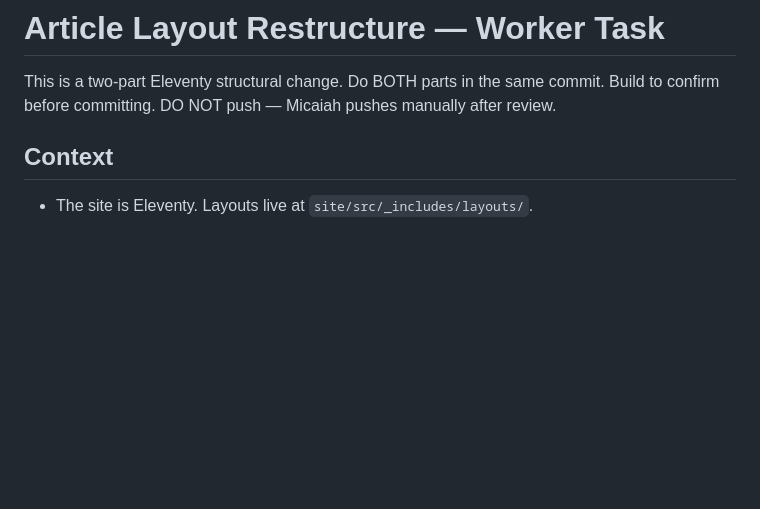
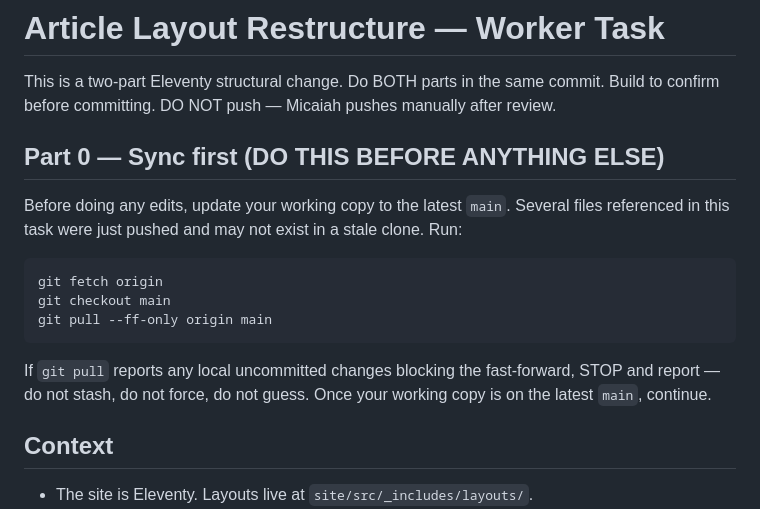
Before and after one commit to mrmicaiah/Bussey-Bussey, a Markdown page: prompts/article-layout-restructure.md, the part around the change. Rendered like a GitHub page; blank space fills up the shorter version.

Commit message:
Add Part 0 (sync to latest main) to article-layout-restructure spec

````diff
--- a/prompts/article-layout-restructure.md
+++ b/prompts/article-layout-restructure.md
@@ -1,6 +1,18 @@
 # Article Layout Restructure — Worker Task
 
 This is a two-part Eleventy structural change. Do BOTH parts in the same commit. Build to confirm before committing. DO NOT push — Micaiah pushes manually after review.
+
+## Part 0 — Sync first (DO THIS BEFORE ANYTHING ELSE)
+
+Before doing any edits, update your working copy to the latest `main`. Several files referenced in this task were just pushed and may not exist in a stale clone. Run:
+
+```
+git fetch origin
+git checkout main
+git pull --ff-only origin main
+```
+
+If `git pull` reports any local uncommitted changes blocking the fast-forward, STOP and report — do not stash, do not force, do not guess. Once your working copy is on the latest `main`, continue.
 
 ## Context
 
````
